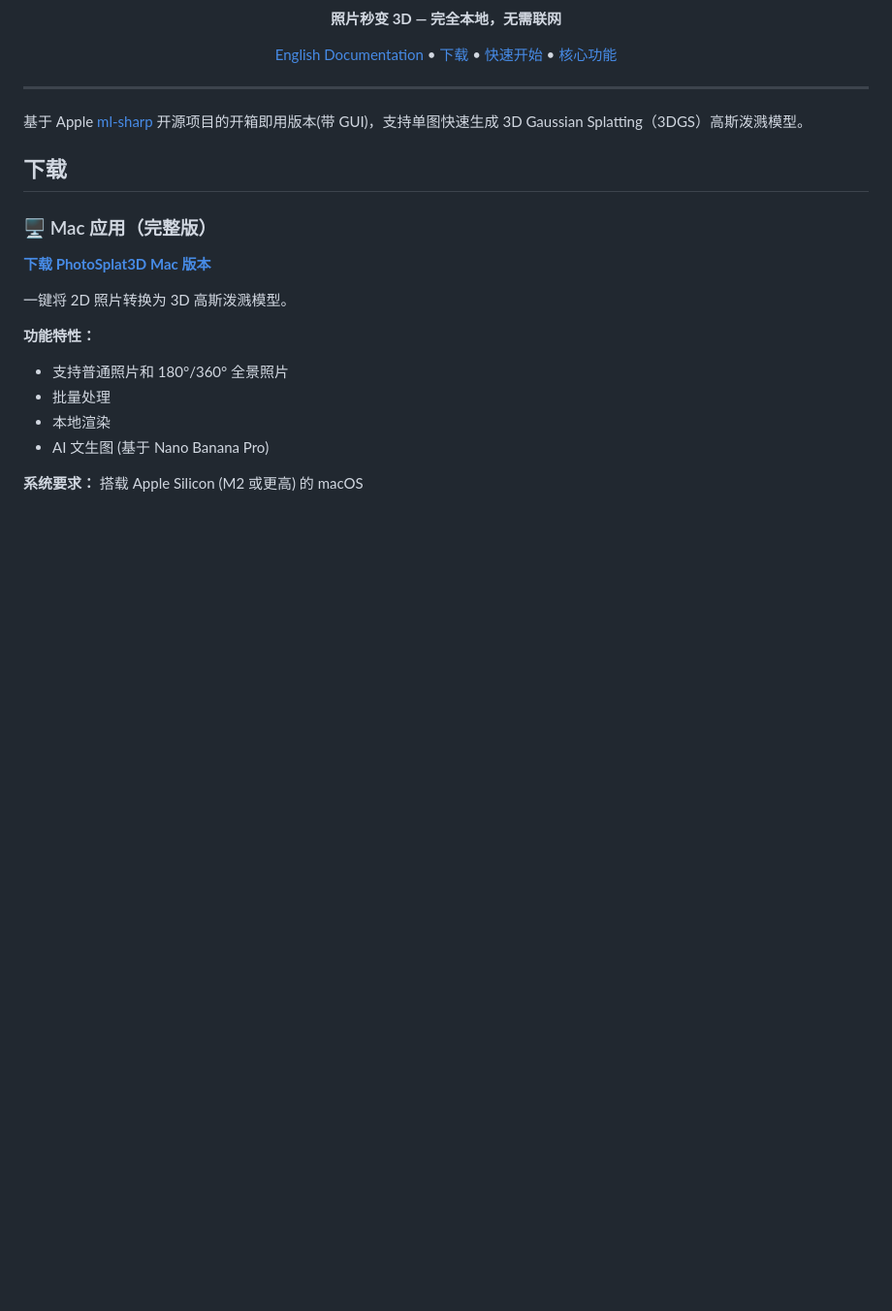
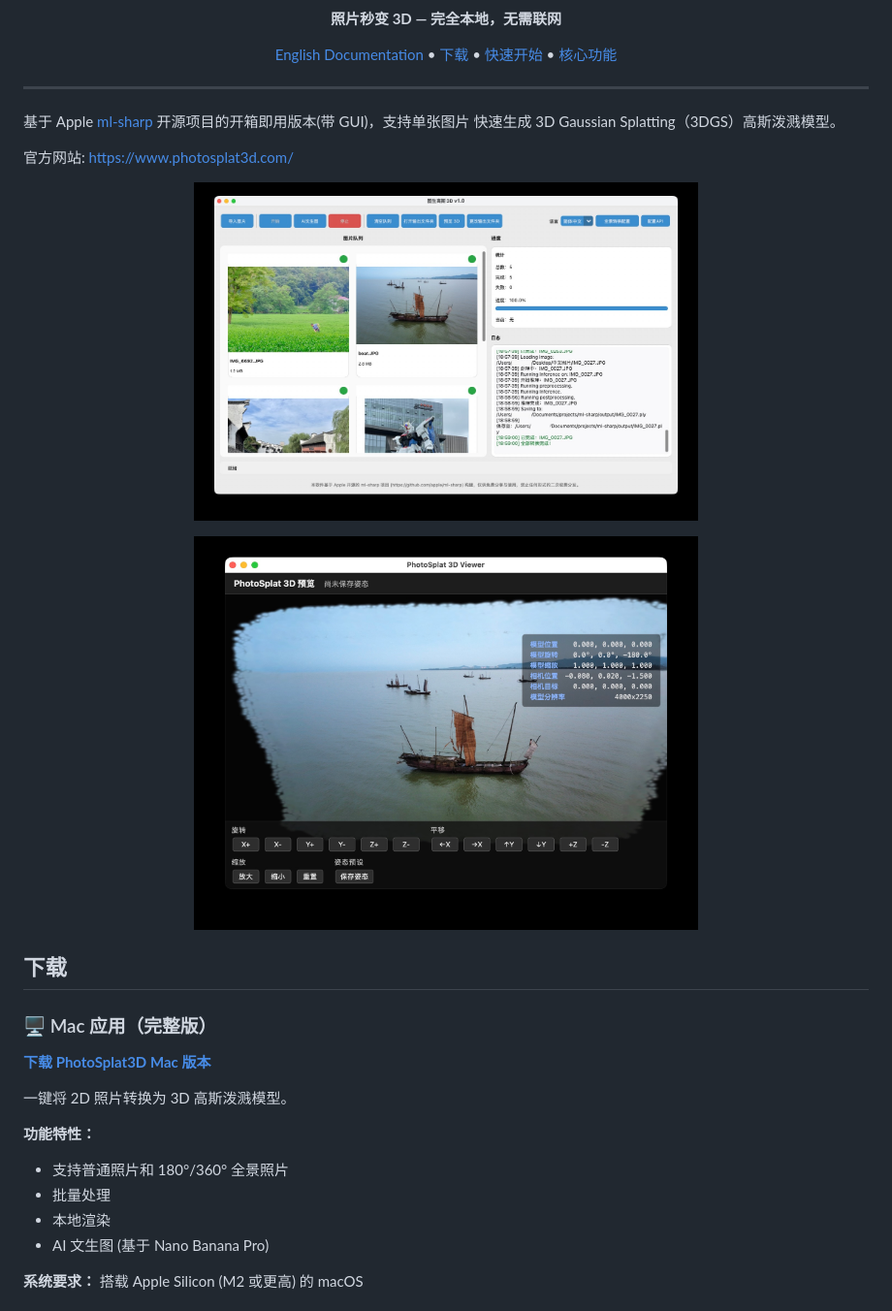
Before and after one commit to zlinoliver/PhotoSplat3D, a Markdown page: README_cn.md, the part around one of its changes. Shown at 97% size. Rendered like a GitHub page; pictures changed too: images/mac_cn_1.jpeg (added), images/mac_cn_2.jpeg (added); blank space fills up the shorter version.

Commit message:
add images

```diff
--- a/README_cn.md
+++ b/README_cn.md
@@ -13,7 +17,17 @@
 
 ---
 
-基于 Apple [ml-sharp](https://apple.github.io/ml-sharp/) 开源项目的开箱即用版本(带 GUI)，支持单图快速生成 3D Gaussian Splatting（3DGS）高斯泼溅模型。
+基于 Apple [ml-sharp](https://apple.github.io/ml-sharp/) 开源项目的开箱即用版本(带 GUI)，支持单张图片 快速生成 3D Gaussian Splatting（3DGS）高斯泼溅模型。
+
+官方网站: <https://www.photosplat3d.com/>
+
+<p align="center">
+    <img src="./images/mac_cn_1.jpeg" alt="app_icon" width="520" />
+</p>
+
+<p align="center">
+    <img src="./images/mac_cn_2.jpeg" alt="app_icon" width="520" />
+</p>
 
 ## 下载
 
```
Also changed, not shown: other parts of README_cn.md (+4 -0 lines), README.md (+14 -0 lines), images/app_logo.jpg (added), images/mac_en_1.jpeg (added), images/mac_en_2.jpeg (added).
